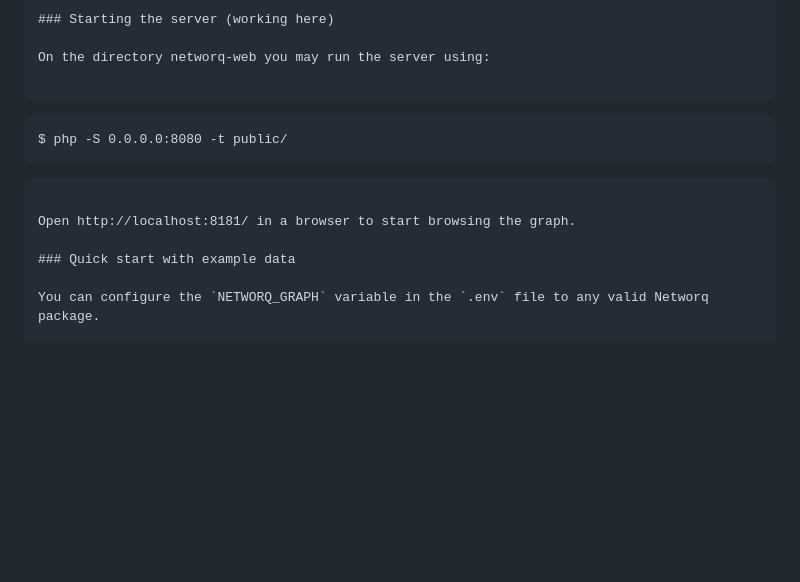
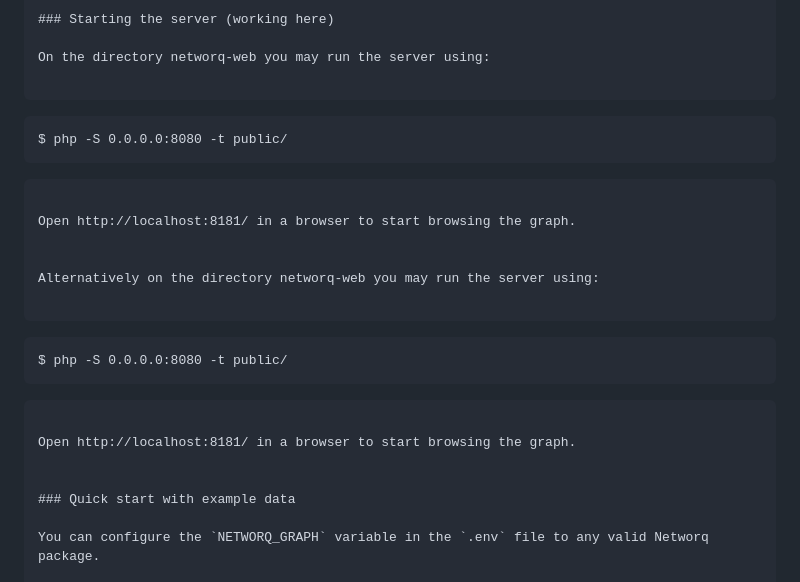
Before and after one commit to networq/website, a Markdown page: getting-started.md, the part around the change. Rendered like a GitHub page; blank space fills up the shorter version.

Commit message:
Getting Started updates

````diff
--- a/getting-started.md
+++ b/getting-started.md
@@ -68,6 +68,16 @@ On the directory networq-web you may run the server using:
 
 Open http://localhost:8181/ in a browser to start browsing the graph.
 
+
+Alternatively on the directory networq-web you may run the server using:
+
+```
+    $ php -S 0.0.0.0:8080 -t public/
+```
+
+Open http://localhost:8181/ in a browser to start browsing the graph.
+
+
 ### Quick start with example data
 
 You can configure the `NETWORQ_GRAPH` variable in the `.env` file to any valid Networq package.
````
Also changed, not shown: trouble-shooting.md (added, +46 -0 lines), images/TS_ComposerError.PNG (added), images/TS_ComposerFail_PoorPHPLibSet.PNG (added), images/TS_NoPackage.PNG (added), images/TS_composerFail.PNG (added).
